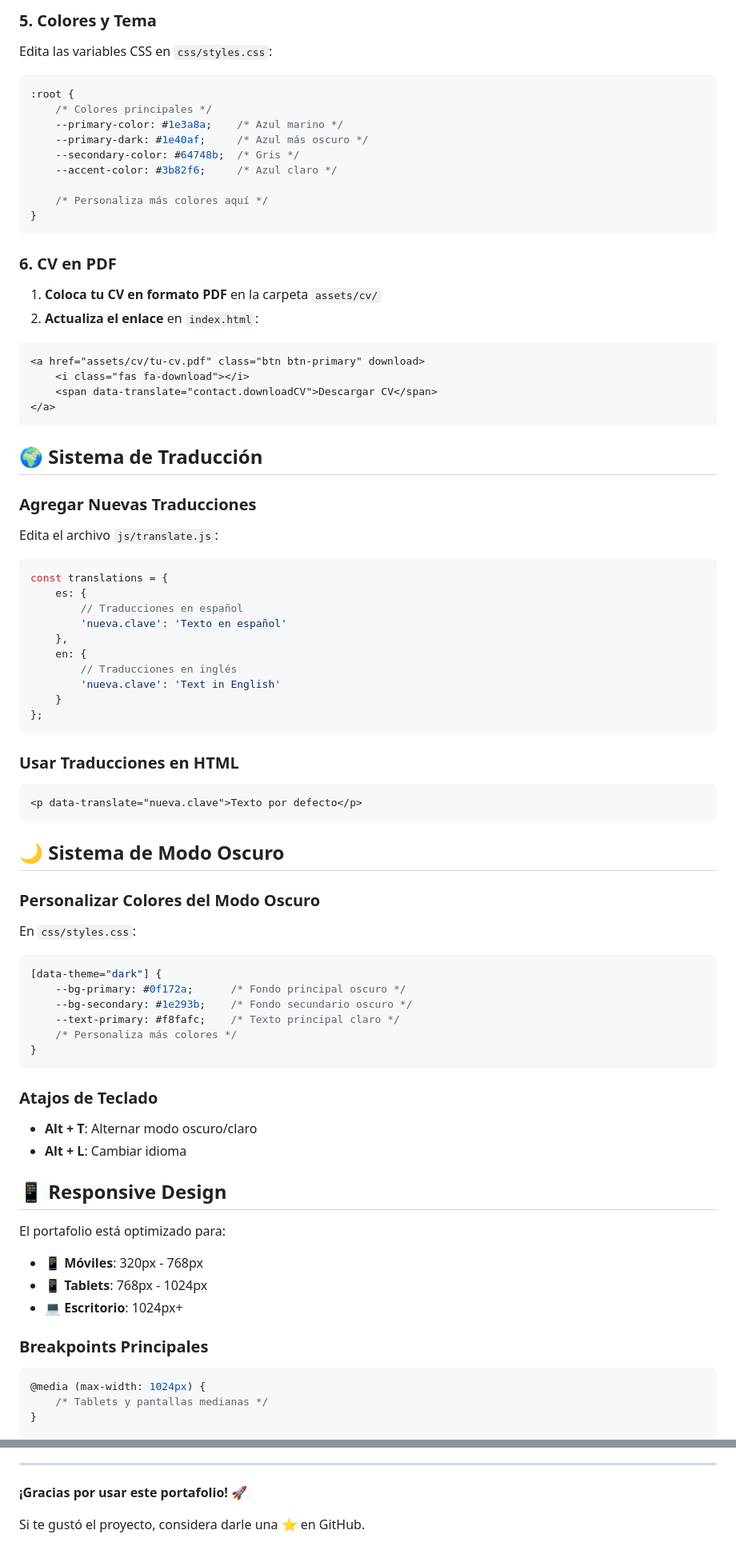
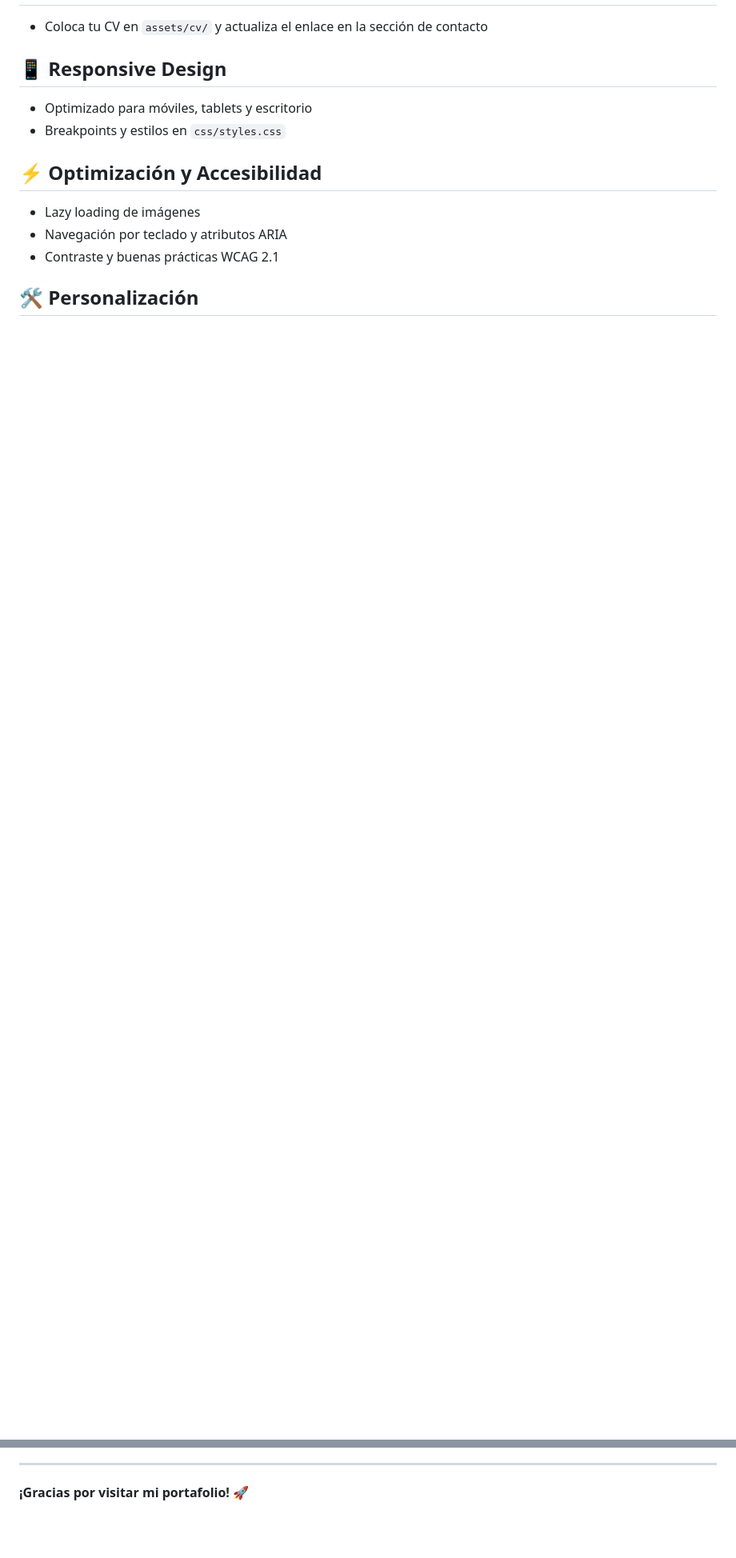
Before and after one commit to josephpdf/NewPortafolio, a Markdown page: README.md, 2 parts joined by grey strips. Shown at 80% size. Drawn GitHub-style; blank space fills up the shorter version.

````diff
--- a/README.md
+++ b/README.md
@@ -140,88 +91,15 @@ Edita la sección de proyectos en `index.html`:
-### 5. Colores y Tema
-
-Edita las variables CSS en `css/styles.css`:
-
-```css
-:root {
-    /* Colores principales */
-    --primary-color: #1e3a8a;    /* Azul marino */
-    --primary-dark: #1e40af;     /* Azul más oscuro */
-    --secondary-color: #64748b;  /* Gris */
-    --accent-color: #3b82f6;     /* Azul claro */
-
-    /* Personaliza más colores aquí */
-}
-```
-
-### 6. CV en PDF
-
-1. **Coloca tu CV en formato PDF** en la carpeta `assets/cv/`
-2. **Actualiza el enlace** en `index.html`:
-
-```html
-<a href="assets/cv/tu-cv.pdf" class="btn btn-primary" download>
-    <i class="fas fa-download"></i>
-    <span data-translate="contact.downloadCV">Descargar CV</span>
-</a>
-```
-
-## 🌍 Sistema de Traducción
-
-### Agregar Nuevas Traducciones
-
-Edita el archivo `js/translate.js`:
-
-```javascript
-const translations = {
-    es: {
-        // Traducciones en español
-        'nueva.clave': 'Texto en español'
-    },
-    en: {
-        // Traducciones en inglés
-        'nueva.clave': 'Text in English'
-    }
-};
-```
-
-### Usar Traducciones en HTML
-
-```html
-<p data-translate="nueva.clave">Texto por defecto</p>
-```
-
-## 🌙 Sistema de Modo Oscuro
-
-### Personalizar Colores del Modo Oscuro
-
-En `css/styles.css`:
-
-```css
-[data-theme="dark"] {
-    --bg-primary: #0f172a;      /* Fondo principal oscuro */
-    --bg-secondary: #1e293b;    /* Fondo secundario oscuro */
-    --text-primary: #f8fafc;    /* Texto principal claro */
-    /* Personaliza más colores */
-}
-```
-
-### Atajos de Teclado
-
-- **Alt + T**: Alternar modo oscuro/claro
-- **Alt + L**: Cambiar idioma
+- Coloca tu CV en `assets/cv/` y actualiza el enlace en la sección de contacto
 
 ## 📱 Responsive Design
 
-El portafolio está optimizado para:
+- Optimizado para móviles, tablets y escritorio
+- Breakpoints y estilos en `css/styles.css`
 
-- 📱 **Móviles**: 320px - 768px
-- 📱 **Tablets**: 768px - 1024px
-- 💻 **Escritorio**: 1024px+
+## ⚡ Optimización y Accesibilidad
 
-### Breakpoints Principales
+- Lazy loading de imágenes
+- Navegación por teclado y atributos ARIA
+- Contraste y buenas prácticas WCAG 2.1
 
-```css
-@media (max-width: 1024px) {
-    /* Tablets y pantallas medianas */
-}
+## 🛠️ Personalización
 
@@ -378,6 +116,4 @@ Las contribuciones son bienvenidas. Para contribuir:
 
 ---
 
-**¡Gracias por usar este portafolio!** 🚀
-
-Si te gustó el proyecto, considera darle una ⭐ en GitHub.
+**¡Gracias por visitar mi portafolio!** 🚀
````
Also changed, not shown: other parts of README.md (+75 -264 lines).
